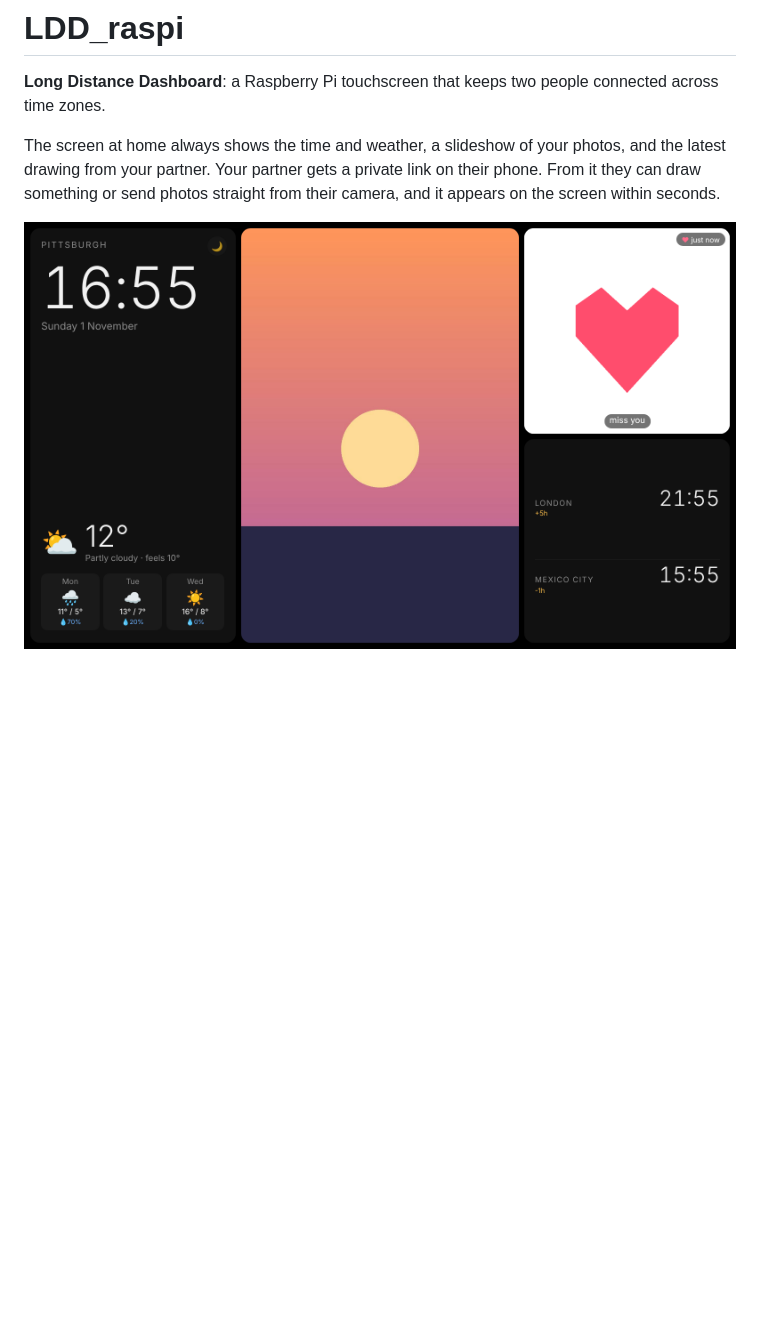
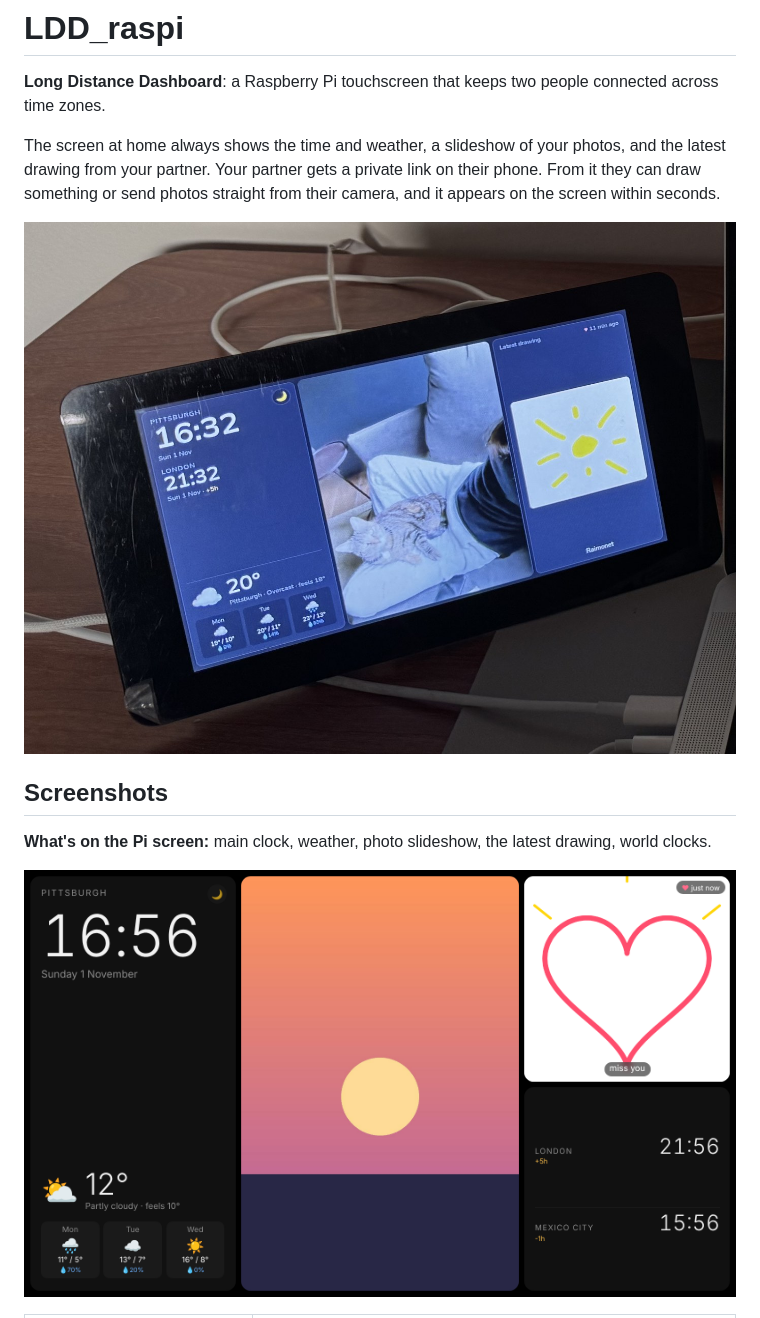
Before and after one commit to RaiPujol/LDD_raspi, a Markdown page: README.md, the part around one of its changes. Rendered like a GitHub page; pictures changed too: docs/device.jpg (added), docs/screenshot.png; blank space fills up the shorter version.

Commit message:
Add device photo and product screenshots to README
Co-Authored-By: Claude Opus 5.5 <noreply@anthropic.com>
Claude-Session: https://claude.ai/code/session_01CCx2icszonFbH3kDbDf435

```diff
--- a/README.md
+++ b/README.md
@@ -4,4 +4,10 @@
 
 The screen at home always shows the time and weather, a slideshow of your photos, and the latest drawing from your partner. Your partner gets a private link on their phone. From it they can draw something or send photos straight from their camera, and it appears on the screen within seconds.
 
+![The dashboard running on a Raspberry Pi 7" touchscreen](docs/device.jpg)
+
+## Screenshots
+
+**What's on the Pi screen:** main clock, weather, photo slideshow, the latest drawing, world clocks.
+
 ![Dashboard](docs/screenshot.png)
```
Also changed, not shown: other parts of README.md (+7 -0 lines), docs/fullscreen-drawing.png (added), docs/fullscreen-photo.png (added), docs/phone.png (added).
